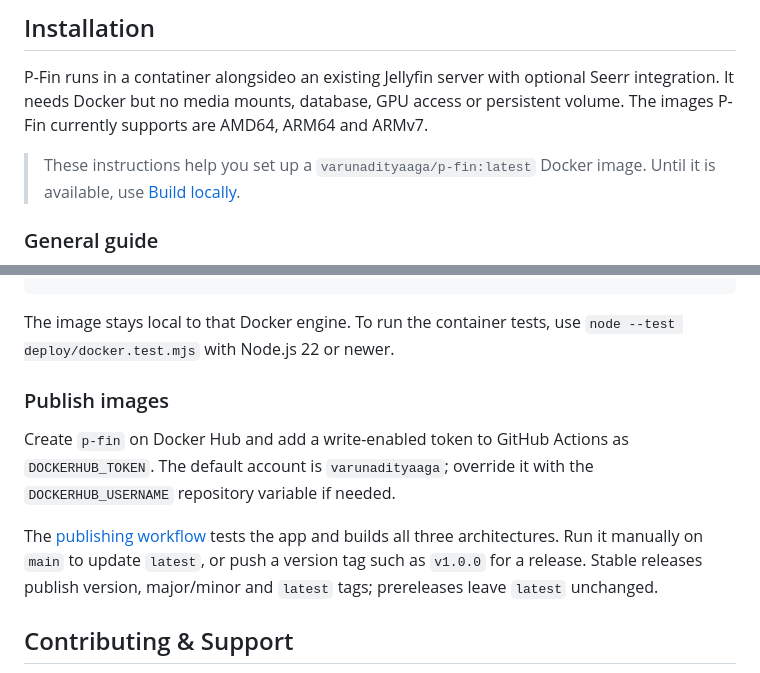
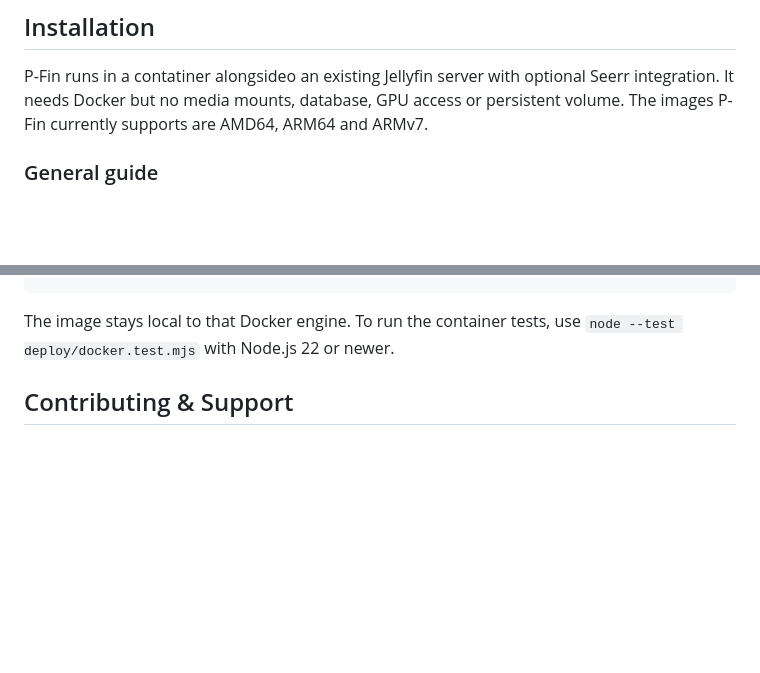
Before and after one commit to varunaditya-plus/P-Fin, a Markdown page: README.md, 2 parts joined by grey strips. GitHub-like rendering; blank space fills up the shorter version.

Commit message:
docs: Remove unnecessary parts of Readme

```diff
--- a/README.md
+++ b/README.md
@@ -38,8 +38,6 @@ A brand new web client for Jellyfin, built using the P-Stream (or movie-web) int
 
 P-Fin runs in a contatiner alongsideo an existing Jellyfin server with optional Seerr integration. It needs Docker but no media mounts, database, GPU access or persistent volume. The images P-Fin currently supports are AMD64, ARM64 and ARMv7.
 
-> These instructions help you set up a `varunadityaaga/p-fin:latest` Docker image. Until it is available, use [Build locally](#build-locally).
-
 ### General guide
 
 1. Install your NAS's container manager or [Docker with Compose](https://docs.docker.com/engine/install/).
@@ -304,12 +300,6 @@ docker compose up -d --pull never
 
 The image stays local to that Docker engine. To run the container tests, use `node --test deploy/docker.test.mjs` with Node.js 22 or newer.
 
-### Publish images
-
-Create `p-fin` on Docker Hub and add a write-enabled token to GitHub Actions as `DOCKERHUB_TOKEN`. The default account is `varunadityaaga`; override it with the `DOCKERHUB_USERNAME` repository variable if needed.
-
-The [publishing workflow](.github/workflows/docker-publish.yml) tests the app and builds all three architectures. Run it manually on `main` to update `latest`, or push a version tag such as `v1.0.0` for a release. Stable releases publish version, major/minor and `latest` tags; prereleases leave `latest` unchanged.
-
 <!-- ## Screenshots
 <table>
   <tr>
```
Also changed, not shown: other parts of README.md (+1 -3 lines).
